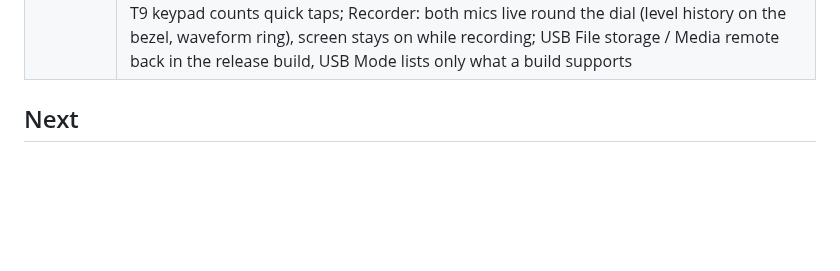
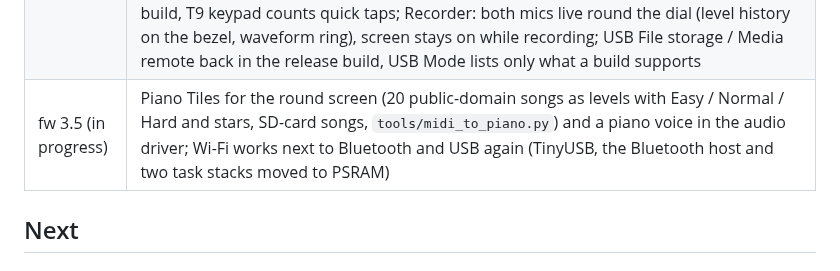
Before and after one commit to MikeCheek/CustomOS-ESP32-S3-1.75, a Markdown page: ROADMAP.md, the part around the change. Rendered like a GitHub page; blank space fills up the shorter version.

```diff
--- a/ROADMAP.md
+++ b/ROADMAP.md
@@ -19,6 +19,7 @@ item has a short design so it can be picked up directly. Effort: S = an evening,
 | fw 3.2 / app 3.2 | Watchface complications (steps, battery, phone battery, next event, weather, messages, next turn, memo to-dos, seconds) on Default/Minimal faces and in custom watchfaces; slots set on the watch or in the app; signed-update downgrade protection; pairing hardening (iOS, retries) |
 | fw 3.3 / app 3.3 | Updates from GitHub releases: the watch checks on Wi-Fi and installs (signed images when a key is set), the app updates itself and the watch; 3D power-on, lock/unlock, music spectrum ring and charging animations; voice memos recorded on the phone (copied to the watch); Author section; fix: memo sync timing out (BLE notifications sent immediately); CI checks the Android keystore secrets |
 | fw 3.4 / app 3.4 | App icons on notifications and album art on Now playing; always-on display; PlatformIO build with power management, tickless idle and Bluetooth modem sleep (light sleep with the phone connected), I2S stopped when silent, drain since unplugged on the Battery screen; animated weather behind the main face (rain, snow, storm, fog, clouds, sun/heat, night sky; Settings > Display); Settings grouped into pages; quick circular lock/unlock and a light charging ripple; ~3x faster screen sends; fixes: music crash on the PlatformIO build, T9 keypad counts quick taps; Recorder: both mics live round the dial (level history on the bezel, waveform ring), screen stays on while recording; USB File storage / Media remote back in the release build, USB Mode lists only what a build supports |
+| fw 3.5 (in progress) | Piano Tiles for the round screen (20 public-domain songs as levels with Easy / Normal / Hard and stars, SD-card songs, `tools/midi_to_piano.py`) and a piano voice in the audio driver; Wi-Fi works next to Bluetooth and USB again (TinyUSB, the Bluetooth host and two task stacks moved to PSRAM) |
 
 ## Next
 
```
Also changed, not shown: README.md (+4 -3 lines), docs/screenshots/anim_piano.gif (added), docs/screenshots/piano_menu.png (added), docs/screenshots/piano_pick.png (added), docs/screenshots/piano_play.png (added), 10 other files.
